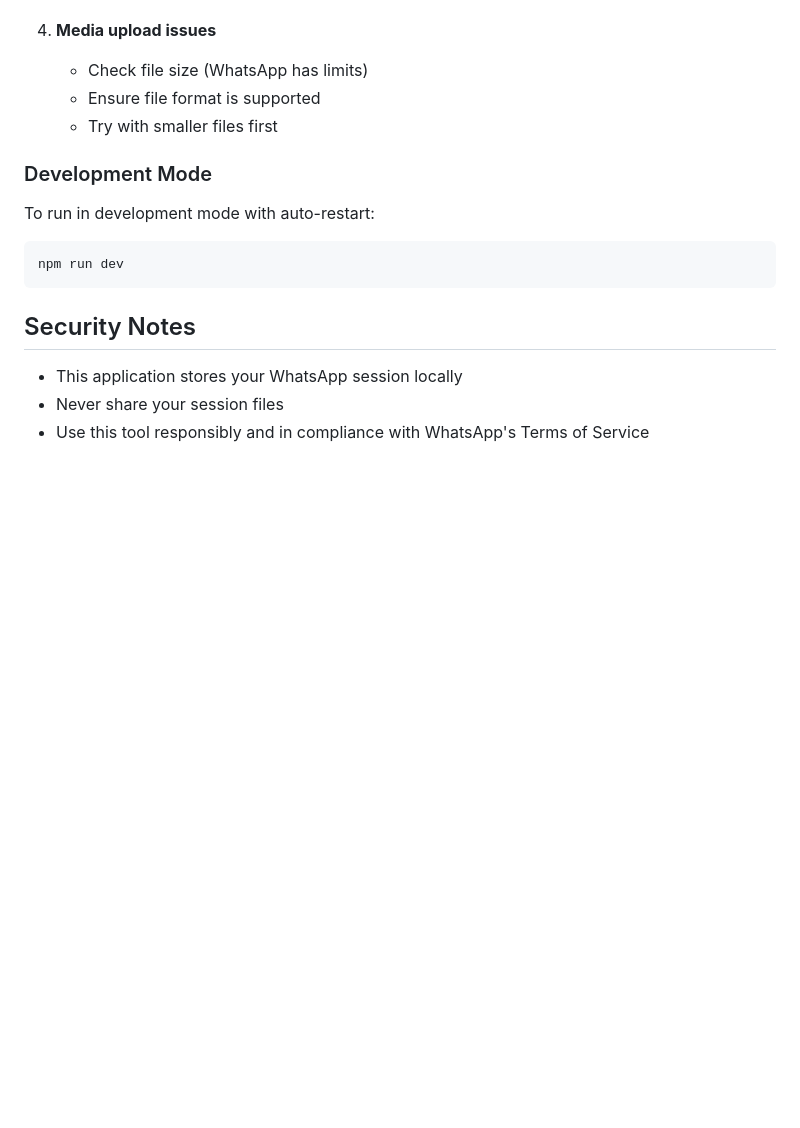
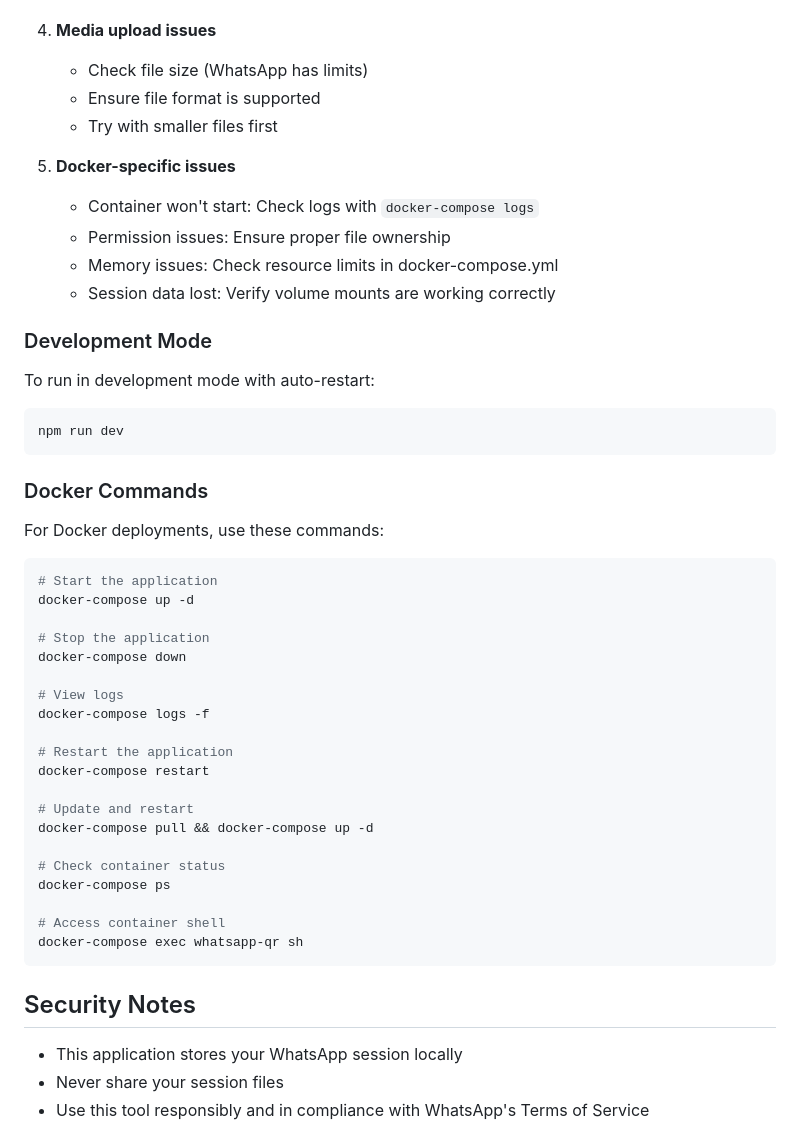
Before and after one commit to Swastik003/WhatsApp-bot, a Markdown page: README.md, the part around one of its changes. GitHub-like rendering; blank space fills up the shorter version.

````diff
--- a/README.md
+++ b/README.md
@@ -397,12 +463,45 @@ CORS_ORIGIN=https://yourdomain.com
    - Ensure file format is supported
    - Try with smaller files first
 
+5. **Docker-specific issues**
+   - Container won't start: Check logs with `docker-compose logs`
+   - Permission issues: Ensure proper file ownership
+   - Memory issues: Check resource limits in docker-compose.yml
+   - Session data lost: Verify volume mounts are working correctly
+
 ### Development Mode
 
 To run in development mode with auto-restart:
 
 ```bash
 npm run dev
+```
+
+### Docker Commands
+
+For Docker deployments, use these commands:
+
+```bash
+# Start the application
+docker-compose up -d
+
+# Stop the application
+docker-compose down
+
+# View logs
+docker-compose logs -f
+
+# Restart the application
+docker-compose restart
+
+# Update and restart
+docker-compose pull && docker-compose up -d
+
+# Check container status
+docker-compose ps
+
+# Access container shell
+docker-compose exec whatsapp-qr sh
 ```
 
 ## Security Notes
````
Also changed, not shown: other parts of README.md (+66 -0 lines).
